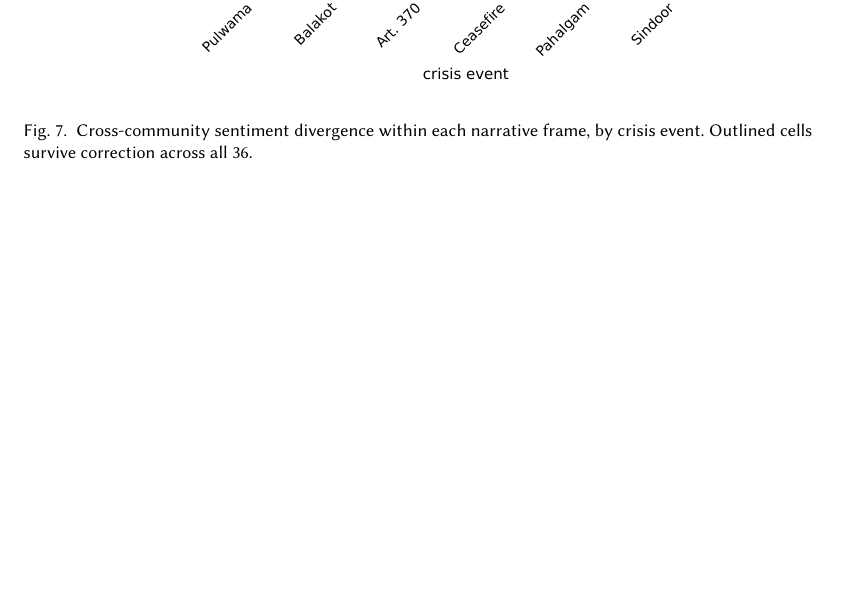
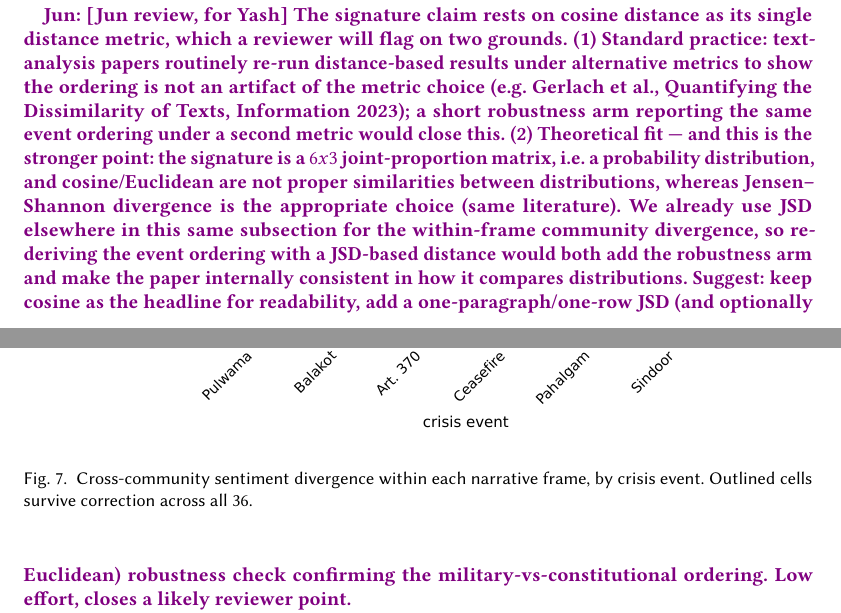
Before and after one commit to Shinhunjun/Longitudinal-Multi-Dimensional-Analysis-of-India-Pakistan-Conflict-Discourse-on-Reddit-2019-2025-, a LaTeX paper (main.tex, which reads sections/05_findings.tex): part of page 24 of 41 before the commit and two parts of pages 23 and 24 of 41 after it, the two joined at a grey line, cut at the place of the change, the shorter picture padded with empty space. Compiled offline with pdfLaTeX.

Commit message:
Add Jun review comment on RQ2 signature: recommend JSD/alt-metric robustness arm
cosine is the single distance metric for the signature claim. Comment flags two
reviewer-anticipating points for Yash: (1) alt-metric robustness is standard
practice in text analysis, (2) the signature is a probability distribution, for
which JSD is the proper distance (cosine/Euclidean are not) -- and the paper
already uses JSD elsewhere, so a JSD-based re-derivation adds robustness and
internal consistency. Plain-text ref (Gerlach et al. 2023) to avoid an undefined
citation key.

Co-Authored-By: Claude <noreply@anthropic.com>

```diff
--- a/sections/05_findings.tex
+++ b/sections/05_findings.tex
@@ -233,6 +233,24 @@ cluster. The diplomatic event does not join the pattern. The 2021 ceasefire sat
 closer to the constitutional change (0.0377) than several military events sat to
 each other, so the regularity we report holds for the military-constitutional
 contrast alone.
+
+\jun{[Jun review, for Yash] The signature claim rests on cosine distance as its
+single distance metric, which a reviewer will flag on two grounds. (1) Standard
+practice: text-analysis papers routinely re-run distance-based results under
+alternative metrics to show the ordering is not an artifact of the metric
+choice (e.g.\ Gerlach et al., Quantifying the Dissimilarity of Texts, Information
+2023); a short robustness arm reporting the same event ordering under a second
+metric would close this. (2) Theoretical fit --- and this is the stronger point:
+the signature is a $6x3$ joint-proportion matrix, i.e.\ a probability
+distribution, and cosine/Euclidean are not proper similarities between
+distributions, whereas Jensen--Shannon divergence is the appropriate choice (same
+literature). We already use JSD elsewhere
+in this same subsection for the within-frame community divergence, so re-deriving
+the event ordering with a JSD-based distance would both add the robustness arm
+and make the paper internally consistent in how it compares distributions.
+Suggest: keep cosine as the headline for readability, add a one-paragraph/one-row
+JSD (and optionally Euclidean) robustness check confirming the
+military-vs-constitutional ordering. Low effort, closes a likely reviewer point.}
 
 
 % \begin{figure}[t]
```
